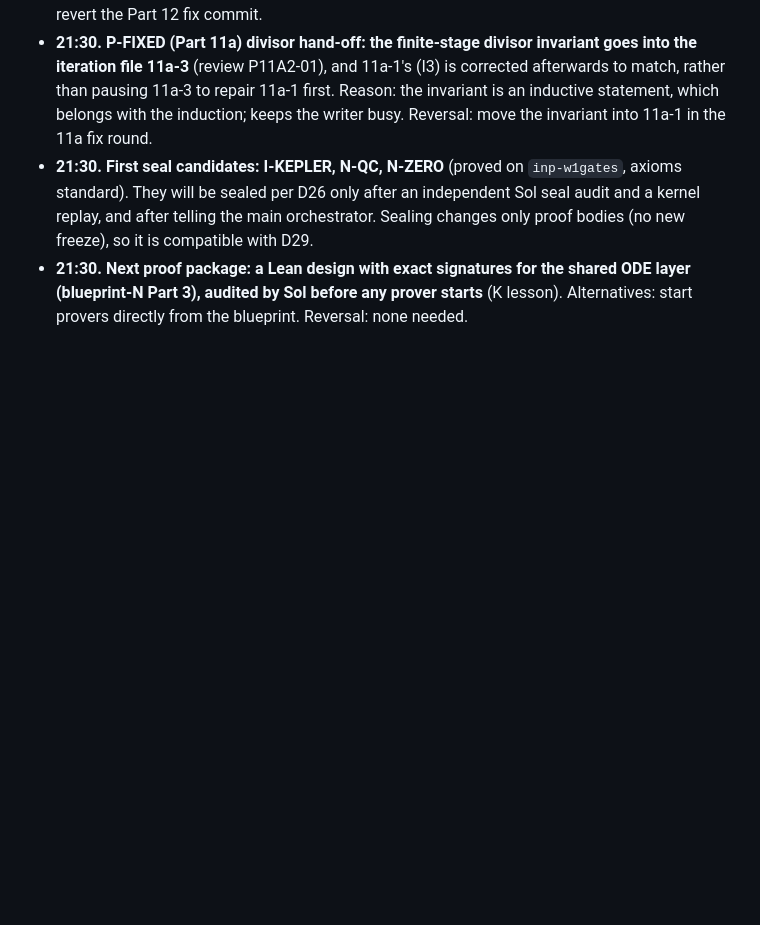
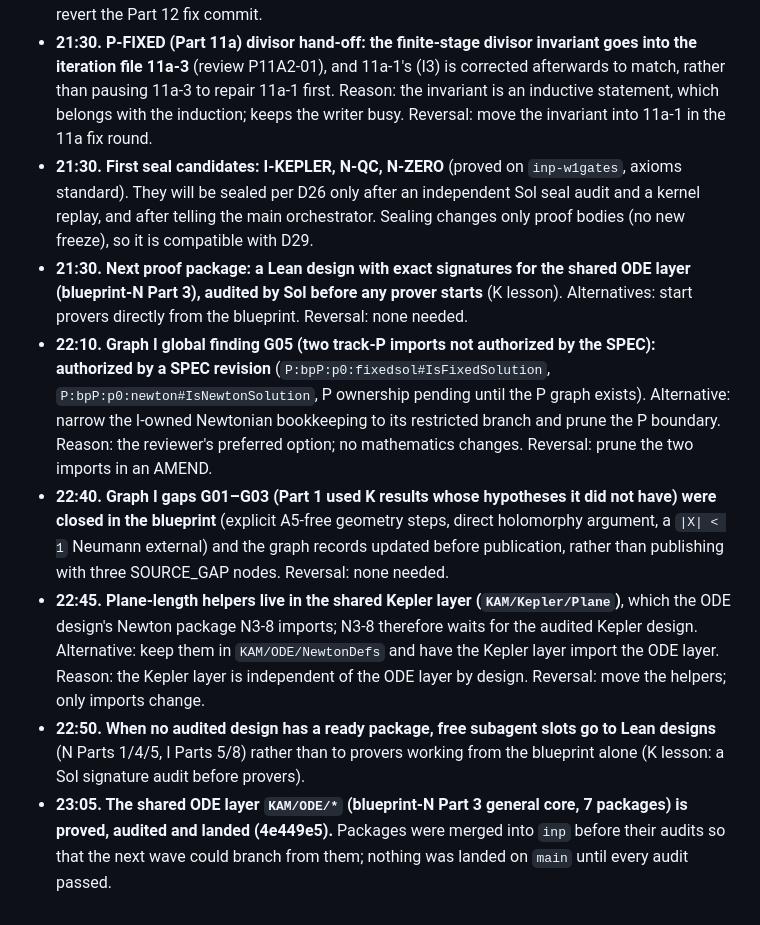
Before and after one commit to aravindkarthigeyan/KAM-dev, a Markdown page: docs/campaign/OVERNIGHT.md, the part around the change. Rendered like a GitHub page; blank space fills up the shorter version.

Commit message:
OVERNIGHT.md: tracks I, N, P decisions (22:10-23:05)
Co-Authored-By: Claude Opus 5.5 <noreply@anthropic.com>

```diff
--- a/docs/campaign/OVERNIGHT.md
+++ b/docs/campaign/OVERNIGHT.md
@@ -76,3 +76,19 @@ Each entry: the time, the decision, the alternatives, the reason, and how to rev
 - **21:30. Next proof package: a Lean design with exact signatures for the shared ODE layer (blueprint-N Part 3),
   audited by Sol before any prover starts** (K lesson). Alternatives: start provers directly from the blueprint.
   Reversal: none needed.
+- **22:10. Graph I global finding G05 (two track-P imports not authorized by the SPEC): authorized by a SPEC revision**
+  (`P:bpP:p0:fixedsol#IsFixedSolution`, `P:bpP:p0:newton#IsNewtonSolution`, P ownership pending until the P graph
+  exists). Alternative: narrow the I-owned Newtonian bookkeeping to its restricted branch and prune the P boundary.
+  Reason: the reviewer's preferred option; no mathematics changes. Reversal: prune the two imports in an AMEND.
+- **22:40. Graph I gaps G01–G03 (Part 1 used K results whose hypotheses it did not have) were closed in the blueprint**
+  (explicit A5-free geometry steps, direct holomorphy argument, a `|X| < 1` Neumann external) and the graph records
+  updated before publication, rather than publishing with three SOURCE_GAP nodes. Reversal: none needed.
+- **22:45. Plane-length helpers live in the shared Kepler layer (`KAM/Kepler/Plane`)**, which the ODE design's Newton
+  package N3-8 imports; N3-8 therefore waits for the audited Kepler design. Alternative: keep them in
+  `KAM/ODE/NewtonDefs` and have the Kepler layer import the ODE layer. Reason: the Kepler layer is independent of the
+  ODE layer by design. Reversal: move the helpers; only imports change.
+- **22:50. When no audited design has a ready package, free subagent slots go to Lean designs** (N Parts 1/4/5,
+  I Parts 5/8) rather than to provers working from the blueprint alone (K lesson: a Sol signature audit before provers).
+- **23:05. The shared ODE layer `KAM/ODE/*` (blueprint-N Part 3 general core, 7 packages) is proved, audited and
+  landed (4e449e5).** Packages were merged into `inp` before their audits so that the next wave could branch from
+  them; nothing was landed on `main` until every audit passed.
```
